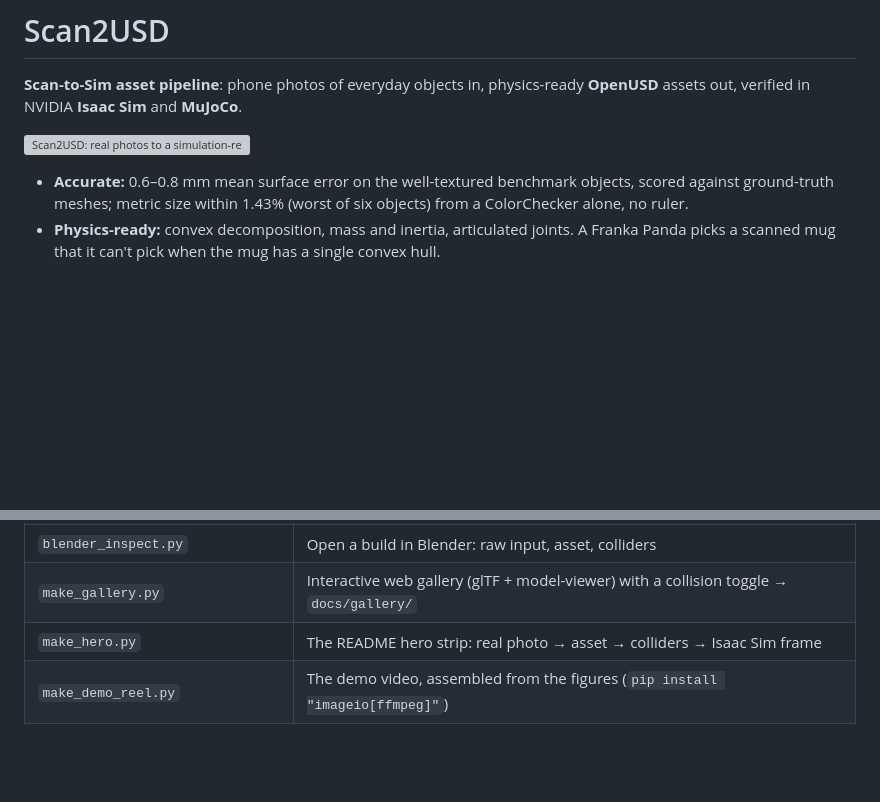
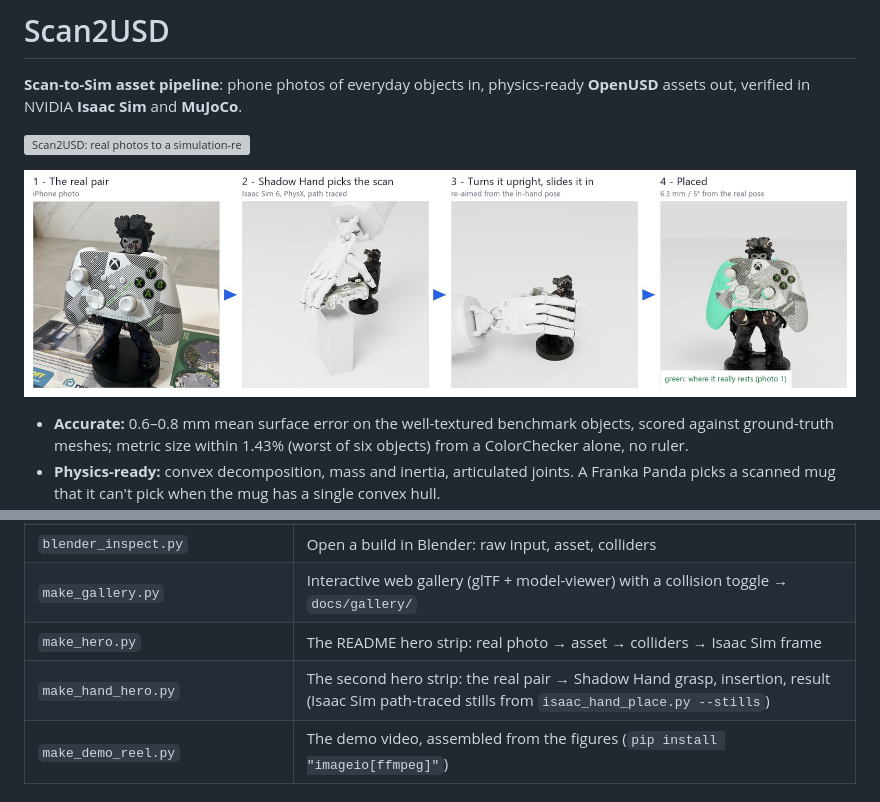
Before and after one commit to VisualKnight/scan2usd, a Markdown page: README.md, 2 parts joined by grey strips. Drawn GitHub-style; pictures changed too: docs/figures/hand_hero.jpg (added); folded sections open; blank space fills up the shorter version; grey boxes are pictures that could not be loaded.

```diff
--- a/README.md
+++ b/README.md
@@ -3,6 +3,8 @@
 **Scan-to-Sim asset pipeline**: phone photos of everyday objects in, physics-ready **OpenUSD** assets out, verified in NVIDIA **Isaac Sim** and **MuJoCo**.
 
 ![Scan2USD: real photos to a simulation-ready OpenUSD asset](docs/figures/hero.jpg)
+
+![A Shadow Hand places the scanned controller into the scanned holder, Isaac Sim 6](docs/figures/hand_hero.jpg)
 
 - **Accurate:** 0.6–0.8 mm mean surface error on the well-textured benchmark objects, scored against ground-truth meshes; metric size within 1.43% (worst of six objects) from a ColorChecker alone, no ruler.
 - **Physics-ready:** convex decomposition, mass and inertia, articulated joints. A Franka Panda picks a scanned mug that it can't pick when the mug has a single convex hull.
@@ -184,6 +186,7 @@ Isaac Sim scripts (`isaac_*.py`) run with Isaac Sim 6's Python (`set OMNI_KIT_AC
 | `blender_inspect.py` | Open a build in Blender: raw input, asset, colliders |
 | `make_gallery.py` | Interactive web gallery (glTF + model-viewer) with a collision toggle → `docs/gallery/` |
 | `make_hero.py` | The README hero strip: real photo → asset → colliders → Isaac Sim frame |
+| `make_hand_hero.py` | The second hero strip: the real pair → Shadow Hand grasp, insertion, result (Isaac Sim path-traced stills from `isaac_hand_place.py --stills`) |
 | `make_demo_reel.py` | The demo video, assembled from the figures (`pip install "imageio[ffmpeg]"`) |
 
 </details>
```
Also changed, not shown: docs/figures/unreal_hand_place.jpg, 8 other files.
